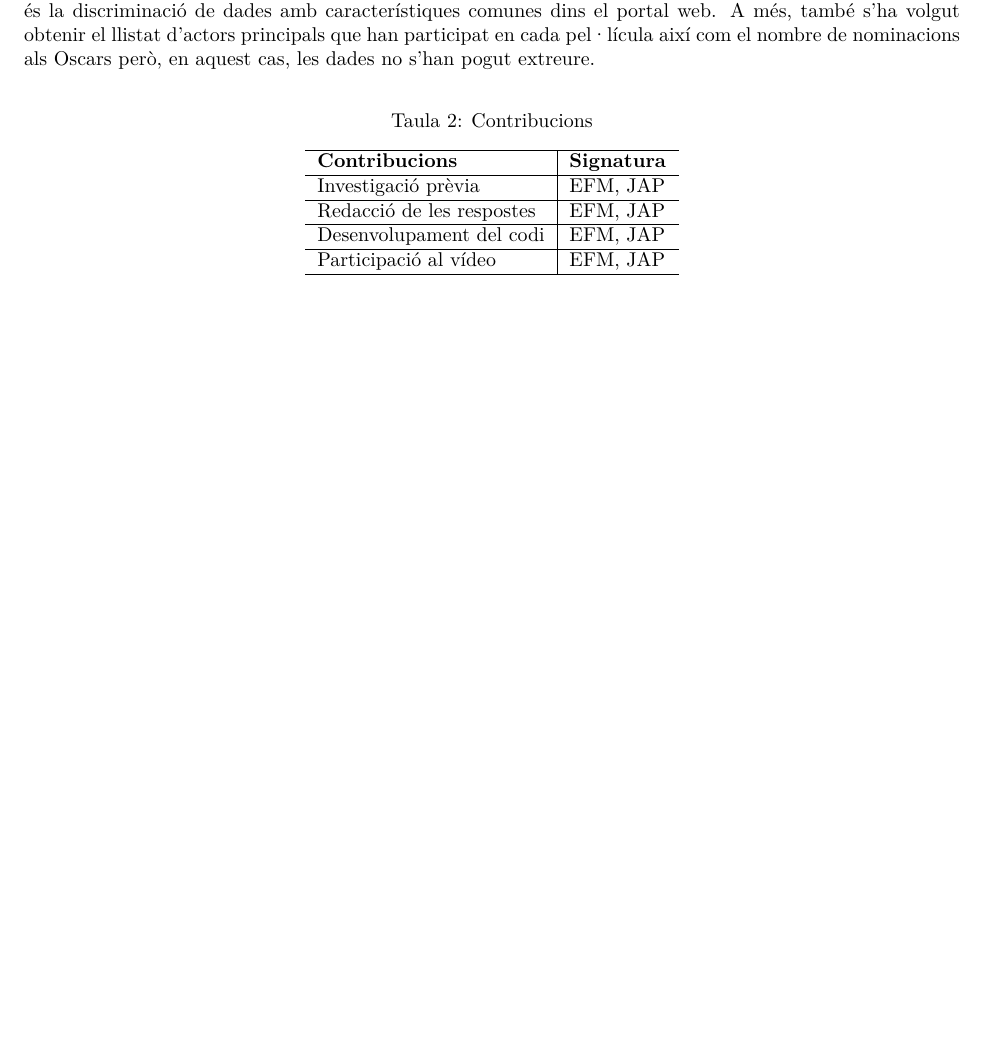
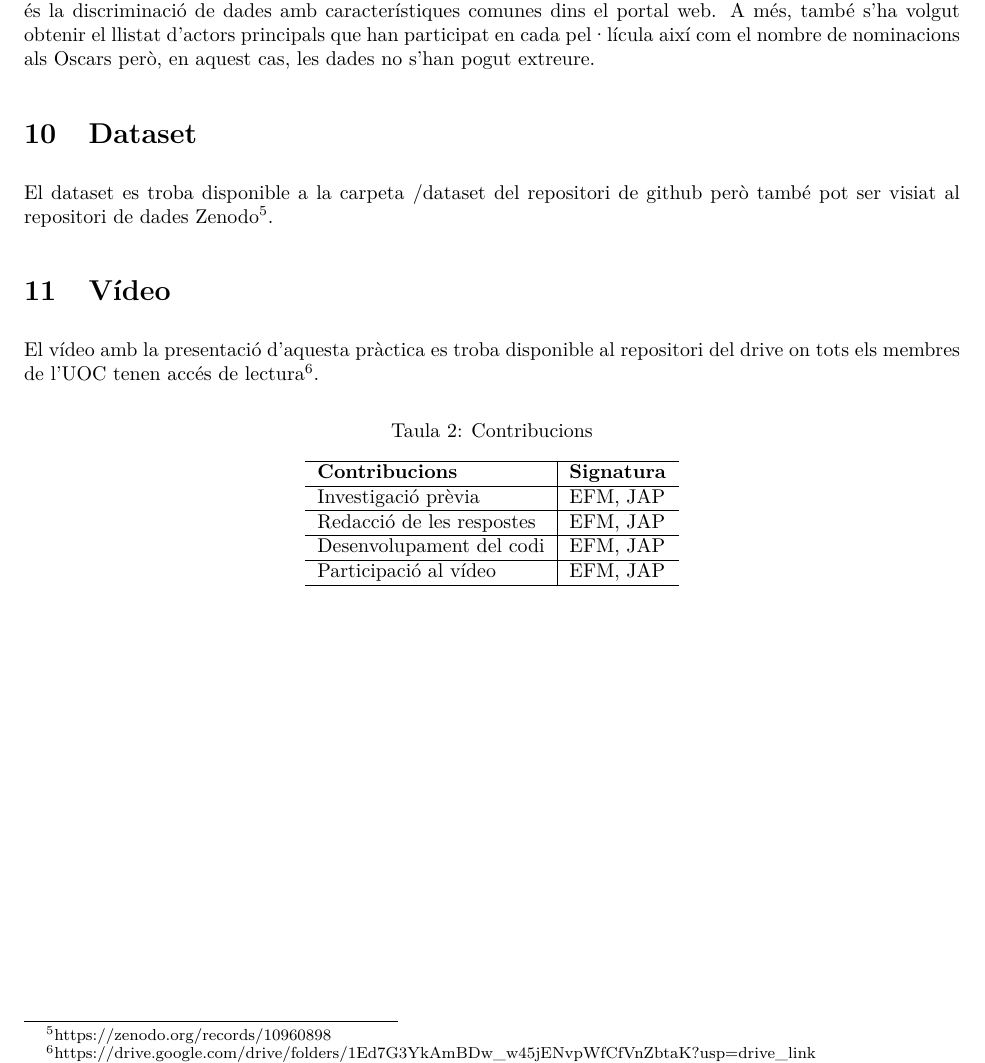
Before and after one commit to efarran0/TiCdV_DADES_PR1, an R Markdown document (pdf/Memòria.Rmd): part of page 5 of 6, cut so that both start at the same text, the shorter picture padded with empty space. The pictures show the output file pdf/Memòria.pdf that the author committed with the source.

Commit message:
Add files via upload

````diff
--- a/pdf/Memòria.Rmd
+++ b/pdf/Memòria.Rmd
@@ -167,3 +168,14 @@ El procés de recerca es dur a terme mitjançant la llibreria BeautifulSoup de p
+# Dataset
+
+El dataset es troba disponible a la carpeta /dataset del repositori de github però també pot ser visiat al repositori de dades Zenodo[^5].
+
+[^5]: https://zenodo.org/records/10960898
+
+# Vídeo
+
+El vídeo amb la presentació d'aquesta pràctica es troba disponible al repositori del drive on tots els membres de l'UOC tenen accés de lectura[^6].
+
+[^6]: https://drive.google.com/drive/folders/1Ed7G3YkAmBDw_w45jENvpWfCfVnZbtaK?usp=drive_link
 
 ```{r 2, fig.align = 'centrer'}
 kableExtra::kable_styling(
````
Also changed, not shown: pdf/Memòria.pdf, pdf/Memòria.Rmd (15 more changed lines).
